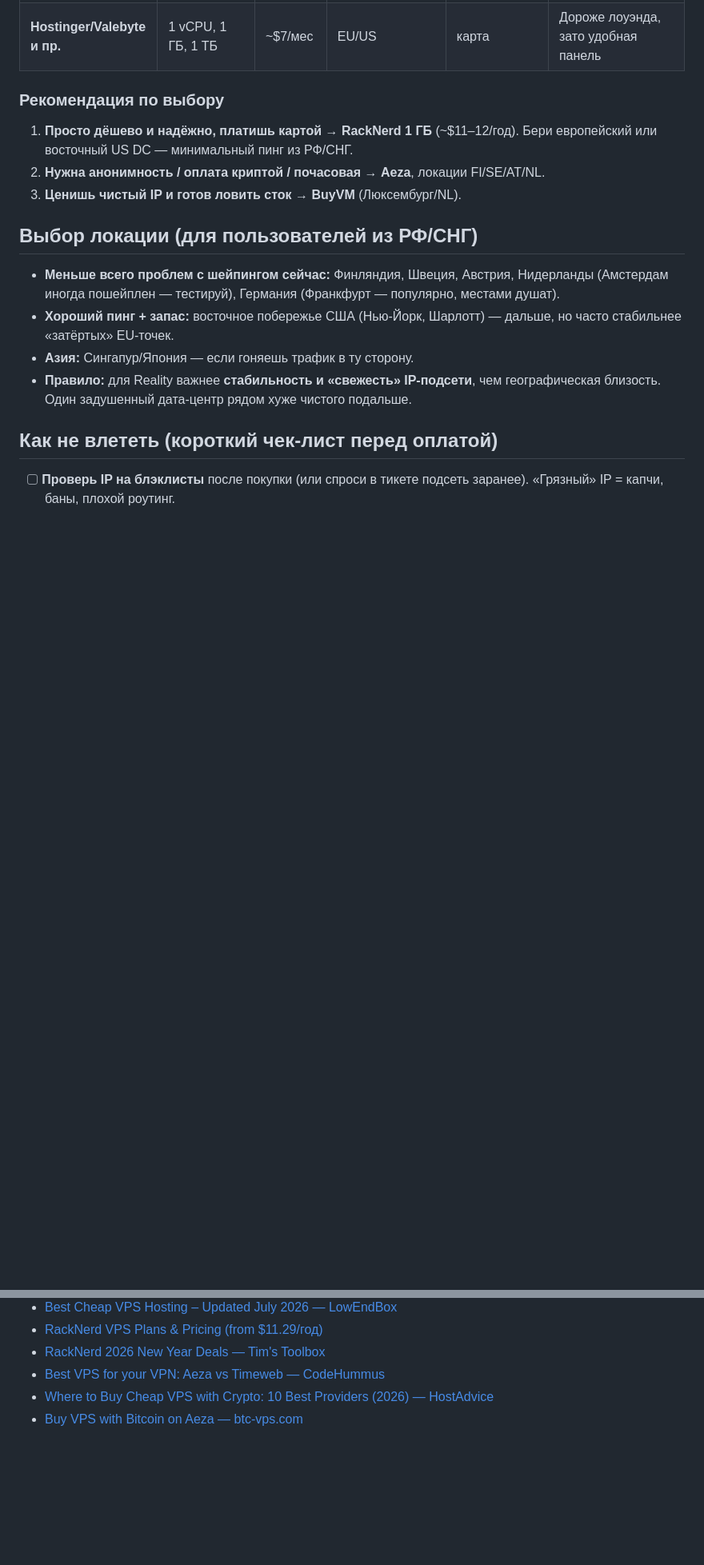
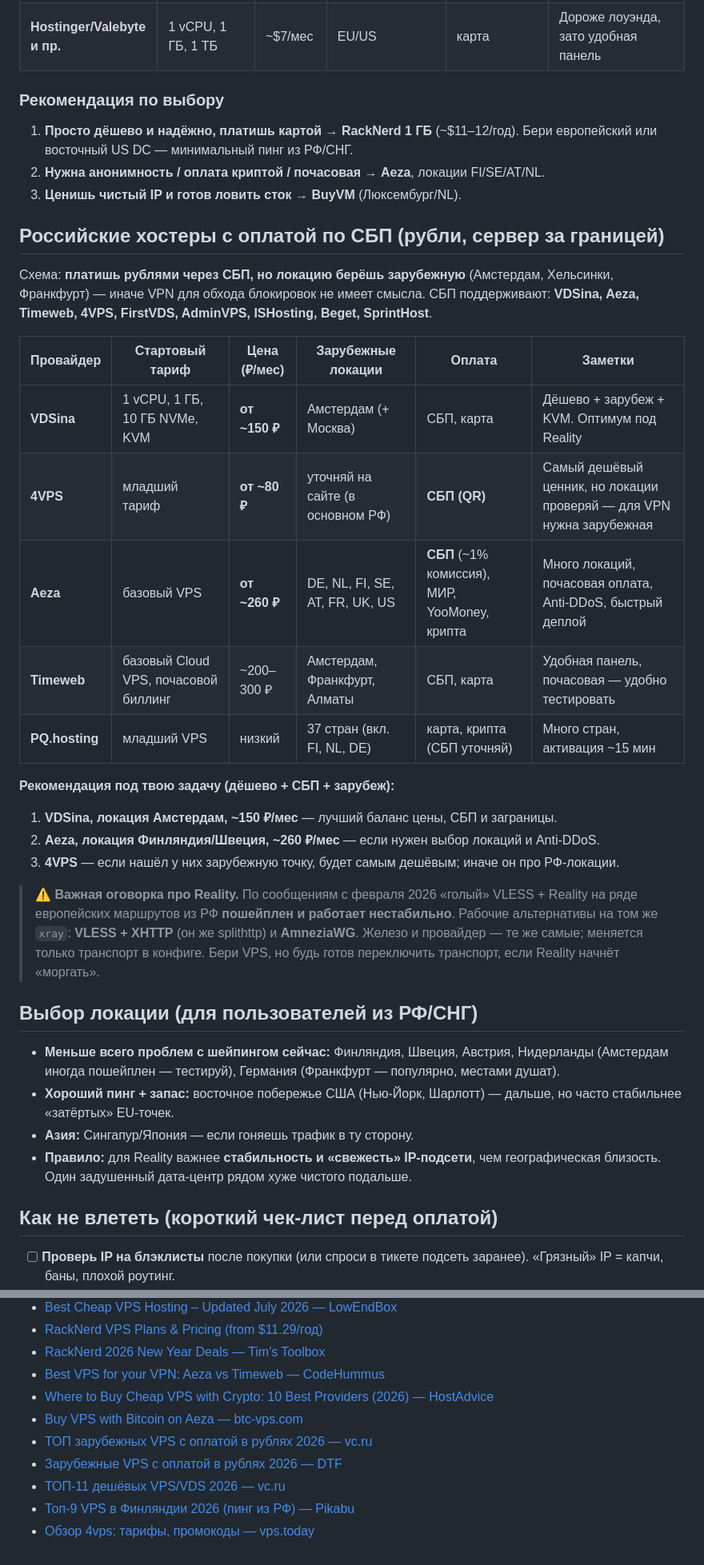
Before and after one commit to FLEXIY0/LifeGrid, a Markdown page: docs/cheap-vps-for-vless-reality.md, 2 parts joined by grey strips. Shown at 80% size. Rendered like a GitHub page; blank space fills up the shorter version.

Commit message:
docs: add Russian VPS providers with SBP payment for VLESS Reality
Co-Authored-By: Claude Opus 5 <noreply@anthropic.com>
Claude-Session: https://claude.ai/code/session_01MA6kRV2x7SyPYAovBrua73

```diff
--- a/docs/cheap-vps-for-vless-reality.md
+++ b/docs/cheap-vps-for-vless-reality.md
@@ -45,6 +45,32 @@
 2. **Нужна анонимность / оплата криптой / почасовая** → **Aeza**, локации FI/SE/AT/NL.
 3. **Ценишь чистый IP и готов ловить сток** → **BuyVM** (Люксембург/NL).
 
+## Российские хостеры с оплатой по СБП (рубли, сервер за границей)
+
+Схема: **платишь рублями через СБП, но локацию берёшь зарубежную** (Амстердам,
+Хельсинки, Франкфурт) — иначе VPN для обхода блокировок не имеет смысла. СБП
+поддерживают: **VDSina, Aeza, Timeweb, 4VPS, FirstVDS, AdminVPS, ISHosting,
+Beget, SprintHost**.
+
+| Провайдер   | Стартовый тариф                       | Цена (₽/мес)   | Зарубежные локации          | Оплата                         | Заметки |
+| ----------- | ------------------------------------- | -------------- | --------------------------- | ------------------------------ | ------- |
+| **VDSina**  | 1 vCPU, 1 ГБ, 10 ГБ NVMe, KVM         | **от ~150 ₽**  | Амстердам (+ Москва)        | СБП, карта                     | Дёшево + зарубеж + KVM. Оптимум под Reality |
+| **4VPS**    | младший тариф                         | **от ~80 ₽**   | уточняй на сайте (в основном РФ) | **СБП (QR)**               | Самый дешёвый ценник, но локации проверяй — для VPN нужна зарубежная |
+| **Aeza**    | базовый VPS                           | **от ~260 ₽**  | DE, NL, FI, SE, AT, FR, UK, US | **СБП** (~1% комиссия), МИР, YooMoney, крипта | Много локаций, почасовая оплата, Anti-DDoS, быстрый деплой |
+| **Timeweb** | базовый Cloud VPS, почасовой биллинг  | ~200–300 ₽     | Амстердам, Франкфурт, Алматы | СБП, карта                     | Удобная панель, почасовая — удобно тестировать |
+| **PQ.hosting** | младший VPS                        | низкий         | 37 стран (вкл. FI, NL, DE)  | карта, крипта (СБП уточняй)     | Много стран, активация ~15 мин |
+
+**Рекомендация под твою задачу (дёшево + СБП + зарубеж):**
+1. **VDSina, локация Амстердам, ~150 ₽/мес** — лучший баланс цены, СБП и заграницы.
+2. **Aeza, локация Финляндия/Швеция, ~260 ₽/мес** — если нужен выбор локаций и Anti-DDoS.
+3. **4VPS** — если нашёл у них зарубежную точку, будет самым дешёвым; иначе он про РФ-локации.
+
+> ⚠️ **Важная оговорка про Reality.** По сообщениям с февраля 2026 «голый» VLESS +
+> Reality на ряде европейских маршрутов из РФ **пошейплен и работает нестабильно**.
+> Рабочие альтернативы на том же `xray`: **VLESS + XHTTP** (он же splithttp) и
+> **AmneziaWG**. Железо и провайдер — те же самые; меняется только транспорт в конфиге.
+> Бери VPS, но будь готов переключить транспорт, если Reality начнёт «моргать».
+
 ## Выбор локации (для пользователей из РФ/СНГ)
 
 - **Меньше всего проблем с шейпингом сейчас:** Финляндия, Швеция, Австрия,
@@ -91,3 +117,8 @@
 - [Best VPS for your VPN: Aeza vs Timeweb — CodeHummus](https://www.codehummus.com/blog/03-best-vps-for-vpn/)
 - [Where to Buy Cheap VPS with Crypto: 10 Best Providers (2026) — HostAdvice](https://hostadvice.com/vps/cheap-vps-with-crypto/)
 - [Buy VPS with Bitcoin on Aeza — btc-vps.com](https://btc-vps.com/bitcoin-vps/aeza)
+- [ТОП зарубежных VPS с оплатой в рублях 2026 — vc.ru](https://vc.ru/top-raiting/2628142-luchshie-zarubezhnye-vps-s-oplatoj-v-rublyakh)
+- [Зарубежные VPS с оплатой в рублях 2026 — DTF](https://dtf.ru/top-raiting/4506705-zarubezhnye-vps-s-oplatoj-v-rublyakh)
+- [ТОП-11 дешёвых VPS/VDS 2026 — vc.ru](https://vc.ru/top-raiting/2628070-luchshie-deshevye-vps-vds)
+- [Топ-9 VPS в Финляндии 2026 (пинг из РФ) — Pikabu](https://pikabu.ru/story/top9_vps_v_finlyandii__reyting_2026_14021530)
+- [Обзор 4vps: тарифы, промокоды — vps.today](https://vps.today/companies/4vps-su)
```
